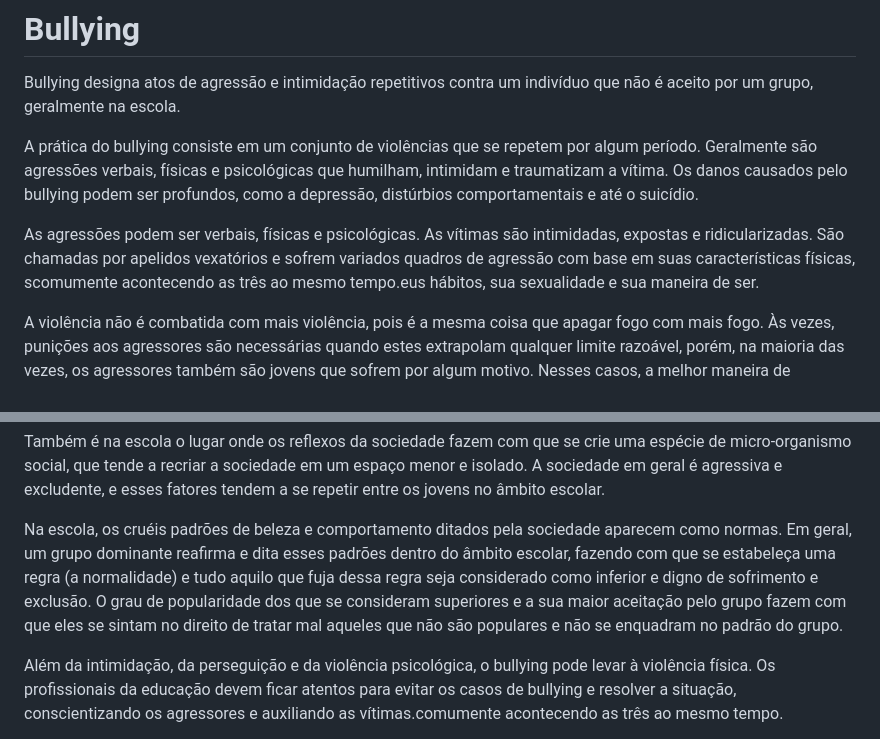
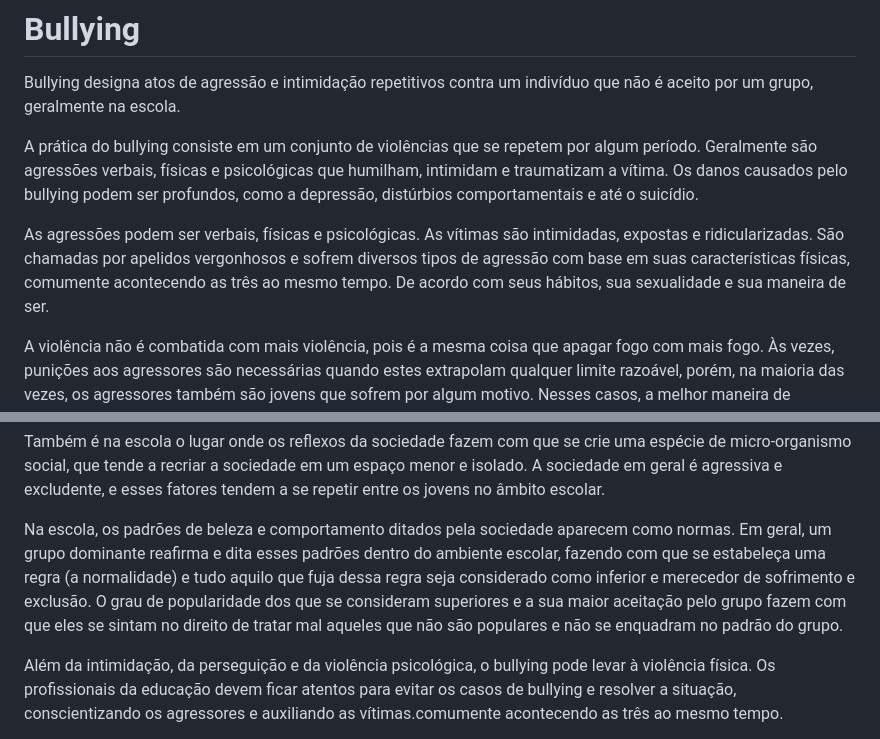
Before and after one commit to wntpk3/Progamacao, a Markdown page: README.md, 2 parts joined by grey strips. GitHub-like rendering.

```diff
--- a/README.md
+++ b/README.md
@@ -4,7 +4,7 @@ Bullying designa atos de agressão e intimidação repetitivos contra um indiví
 A prática do bullying consiste em um conjunto de violências que se repetem por algum período. Geralmente são agressões verbais, físicas e psicológicas que humilham, intimidam e traumatizam a vítima. Os danos causados pelo bullying podem ser profundos, como a depressão, distúrbios comportamentais e até o suicídio.
 
 
-As agressões podem ser verbais, físicas e psicológicas. As vítimas são intimidadas, expostas e ridicularizadas. São chamadas por apelidos vexatórios e sofrem variados quadros de agressão com base em suas características físicas, scomumente acontecendo as três ao mesmo tempo.eus hábitos, sua sexualidade e sua maneira de ser.
+As agressões podem ser verbais, físicas e psicológicas. As vítimas são intimidadas, expostas e ridicularizadas. São chamadas por apelidos vergonhosos e sofrem diversos tipos de agressão com base em suas características físicas, comumente acontecendo as três ao mesmo tempo. De acordo com seus hábitos, sua sexualidade e sua maneira de ser.
 
 
 A violência não é combatida com mais violência, pois é a mesma coisa que apagar fogo com mais fogo. Às vezes, punições aos agressores são necessárias quando estes extrapolam qualquer limite razoável, porém, na maioria das vezes, os agressores também são jovens que sofrem por algum motivo. Nesses casos, a melhor maneira de solucionar o problema é pelo diálogo e conscientização. É necessário conscientizar aqueles que assistem, repetem ou indiretamente contribuem com o bullying, pois eles também mantêm o sistema de agressividade funcionando.
@@ -16,7 +16,7 @@ O bullying pode acontecer no condomínio, na vizinhança, em grupos ou agremiaç
 
 Também é na escola o lugar onde os reflexos da sociedade fazem com que se crie uma espécie de micro-organismo social, que tende a recriar a sociedade em um espaço menor e isolado. A sociedade em geral é agressiva e excludente, e esses fatores tendem a se repetir entre os jovens no âmbito escolar.
 
-Na escola, os cruéis padrões de beleza e comportamento ditados pela sociedade aparecem como normas. Em geral, um grupo dominante reafirma e dita esses padrões dentro do âmbito escolar, fazendo com que se estabeleça uma regra (a normalidade) e tudo aquilo que fuja dessa regra seja considerado como inferior e digno de sofrimento e exclusão. O grau de popularidade dos que se consideram superiores e a sua maior aceitação pelo grupo fazem com que eles se sintam no direito de tratar mal aqueles que não são populares e não se enquadram no padrão do grupo.
+Na escola, os padrões de beleza e comportamento ditados pela sociedade aparecem como normas. Em geral, um grupo dominante reafirma e dita esses padrões dentro do ambiente escolar, fazendo com que se estabeleça uma regra (a normalidade) e tudo aquilo que fuja dessa regra seja considerado como inferior e merecedor de sofrimento e exclusão. O grau de popularidade dos que se consideram superiores e a sua maior aceitação pelo grupo fazem com que eles se sintam no direito de tratar mal aqueles que não são populares e não se enquadram no padrão do grupo.
 
 Além da intimidação, da perseguição e da violência psicológica, o bullying pode levar à violência física. Os profissionais da educação devem ficar atentos para evitar os casos de bullying e resolver a situação, conscientizando os agressores e auxiliando as vítimas.comumente acontecendo as três ao mesmo tempo.
 
```
